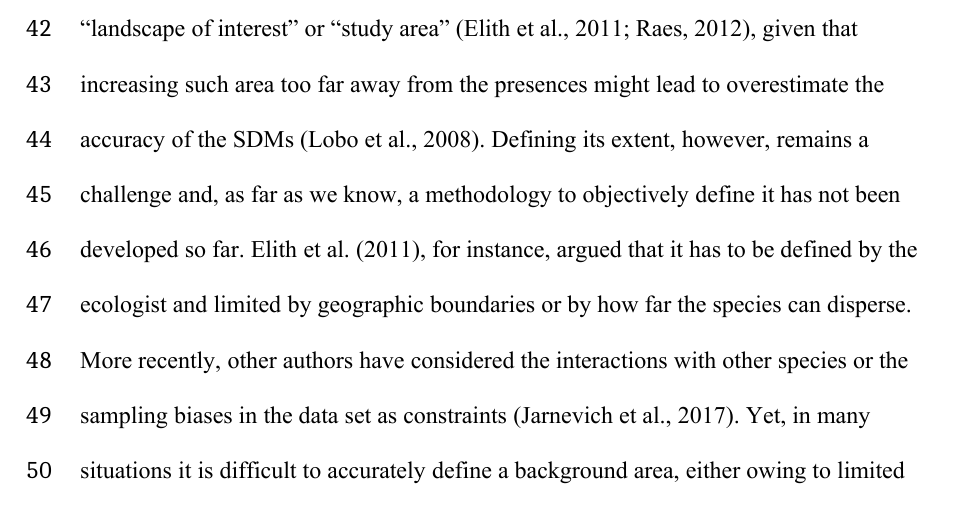
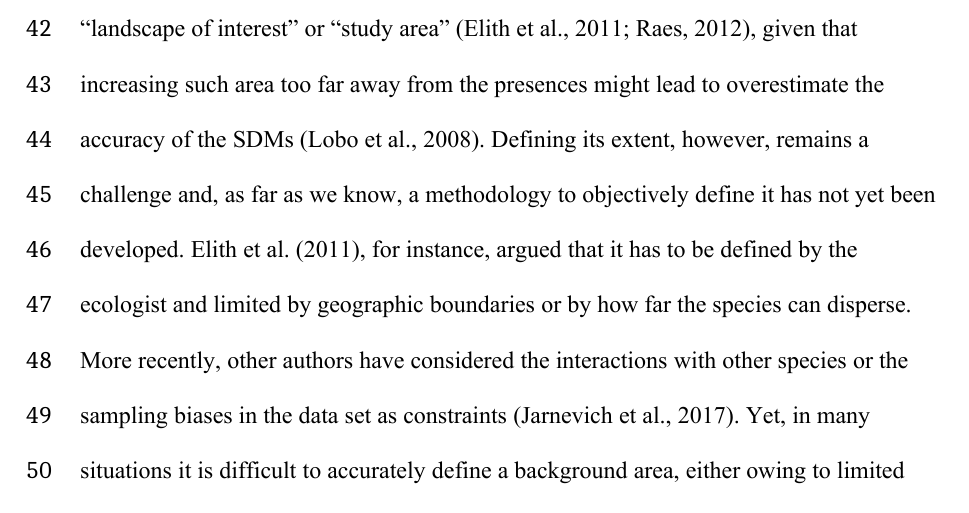
Before and after one commit to xavi-rp/MinBA, an R Markdown document (manuscript/MinBAR_MS_vShort3.Rmd): part of page 3 of 28, cut so that both start at the same text. The pictures show the output file manuscript/MinBAR_MS_vShort3.pdf that the author committed with the source.

Commit message:
ms subm 2

```diff
--- a/manuscript/MinBAR_MS_vShort3.Rmd
+++ b/manuscript/MinBAR_MS_vShort3.Rmd
@@ -53,7 +53,7 @@ One of the crucial choices when modelling species distributions using pseudo-abs
 # Introduction
 Species distribution modelling (SDM) has become an essential tool in the field of ecology [@RN6698] and particularly for biodiversity conservation [@RN4433]. Its popularity, among other reasons, is due to the ease of use of software such as MaxEnt [@RN6360] or BIOMOD [@RN6579], but also because of the development of the R-programming [@RN_R] community and the free availability of biodiversity and environmental data in public repositories [@RN6696]. However, regarding the public biodiversity data, they are often limited to only species presences and with a lack of occurrences in poorly sampled areas. These facts limit the use of some techniques or algorithms and force to make critical assumptions and choices, introducing different levels of uncertainty to model predictions [@RN3975].
 
-One of the crucial choices when using pseudo-absences and background approaches is the delineation of the background area to fit the model, also called “calibration area”, “landscape of interest” or “study area” [@RN6315; @RN4759], given that increasing such area too far away from the presences might lead to overestimate the accuracy of the SDMs [@RN6689]. Defining its extent, however, remains a challenge and, as far as we know, a methodology to objectively define it has not been developed so far. Elith et al. [-@RN6315], for instance, argued that it has to be defined by the ecologist and limited by geographic boundaries or by how far the species can disperse. More recently, other authors have considered the interactions with other species or the sampling biases in the data set as constraints [@RN3975]. Yet, in many situations it is difficult to accurately define a background area, either owing to limited knowledge of the species biology or to the lack of available data [@RN6175; @RN6276]. In addition, studies are often performed at a local or regional level [@RN6697] and, then, the background area is constrained to an artificial boundary despite the species distribution might be wider [@RN5265]. Finally, another limitation may appear with species with large geographical ranges, which makes computations highly resource-demanding and time-consuming, especially when the study encompasses a high number of them. Any of these situations usually lead to fit models using only part of the species distribution (i.e. partial models), which might or might not imply a reduction of model performance [@RN5265].
+One of the crucial choices when using pseudo-absences and background approaches is the delineation of the background area to fit the model, also called “calibration area”, “landscape of interest” or “study area” [@RN6315; @RN4759], given that increasing such area too far away from the presences might lead to overestimate the accuracy of the SDMs [@RN6689]. Defining its extent, however, remains a challenge and, as far as we know, a methodology to objectively define it has not yet been developed. Elith et al. [-@RN6315], for instance, argued that it has to be defined by the ecologist and limited by geographic boundaries or by how far the species can disperse. More recently, other authors have considered the interactions with other species or the sampling biases in the data set as constraints [@RN3975]. Yet, in many situations it is difficult to accurately define a background area, either owing to limited knowledge of the species biology or to the lack of available data [@RN6175; @RN6276]. In addition, studies are often performed at a local or regional level [@RN6697] and, then, the background area is constrained to an artificial boundary despite the species distribution might be wider [@RN5265]. Finally, another limitation may appear with species with large geographical ranges, which makes computations highly resource-demanding and time-consuming, especially when the study encompasses a high number of them. Any of these situations usually lead to fit models using only part of the species distribution (i.e. partial models), which might or might not imply a reduction of model performance [@RN5265].
 
 In this work, we hypothesize that there is a minimum background area around the geographical centre of the species distribution that characterizes well enough the range of the environmental conditions needed by the species to survive. Thus, fitting the SDM within this minimum geographical area should be the best solution in terms of quality of the model (i.e. giving highest, but not overestimated, levels of model’s evaluation metrics), but also optimal regarding the execution time.
 
```
Also changed, not shown: manuscript/MinBAR_MS_Suppl_Mat3.pdf, manuscript/MinBAR_MS_vShort3.pdf, 6 other files.
